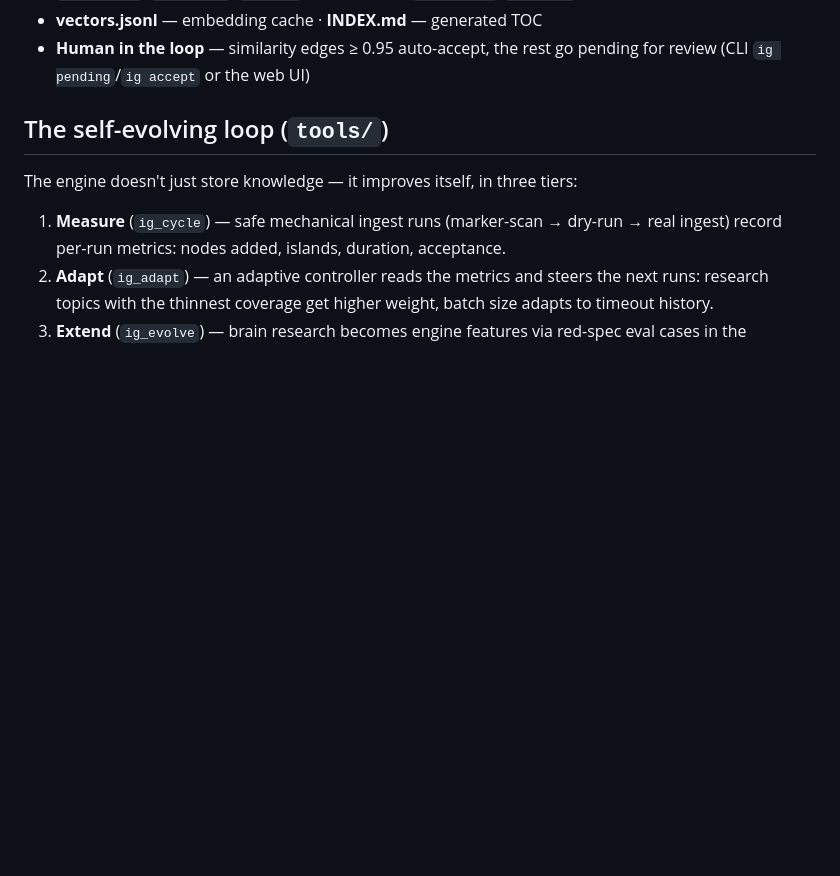
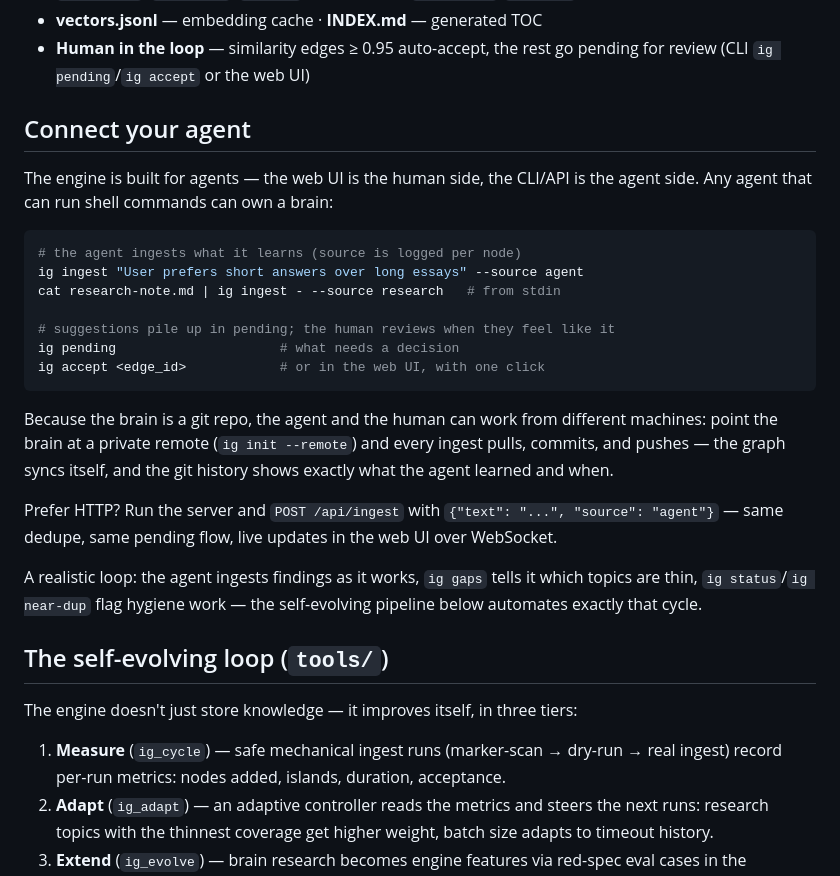
Before and after one commit to SaltKing0/ideagraph-live, a Markdown page: README.md, the part around the change. Drawn GitHub-style; blank space fills up the shorter version.

Commit message:
README: add 'Connect your agent' workflow section

````diff
--- a/README.md
+++ b/README.md
@@ -46,6 +46,34 @@ graph grows as visible history.
 - **vectors.jsonl** — embedding cache · **INDEX.md** — generated TOC
 - **Human in the loop** — similarity edges ≥ 0.95 auto-accept, the rest go
   pending for review (CLI `ig pending`/`ig accept` or the web UI)
+
+## Connect your agent
+
+The engine is built for agents — the web UI is the human side, the CLI/API is
+the agent side. Any agent that can run shell commands can own a brain:
+
+```bash
+# the agent ingests what it learns (source is logged per node)
+ig ingest "User prefers short answers over long essays" --source agent
+cat research-note.md | ig ingest - --source research   # from stdin
+
+# suggestions pile up in pending; the human reviews when they feel like it
+ig pending                     # what needs a decision
+ig accept <edge_id>            # or in the web UI, with one click
+```
+
+Because the brain is a git repo, the agent and the human can work from
+different machines: point the brain at a private remote (`ig init --remote`)
+and every ingest pulls, commits, and pushes — the graph syncs itself, and the
+git history shows exactly what the agent learned and when.
+
+Prefer HTTP? Run the server and `POST /api/ingest` with
+`{"text": "...", "source": "agent"}` — same dedupe, same pending flow,
+live updates in the web UI over WebSocket.
+
+A realistic loop: the agent ingests findings as it works, `ig gaps` tells it
+which topics are thin, `ig status`/`ig near-dup` flag hygiene work — the
+self-evolving pipeline below automates exactly that cycle.
 
 ## The self-evolving loop (`tools/`)
 
````
